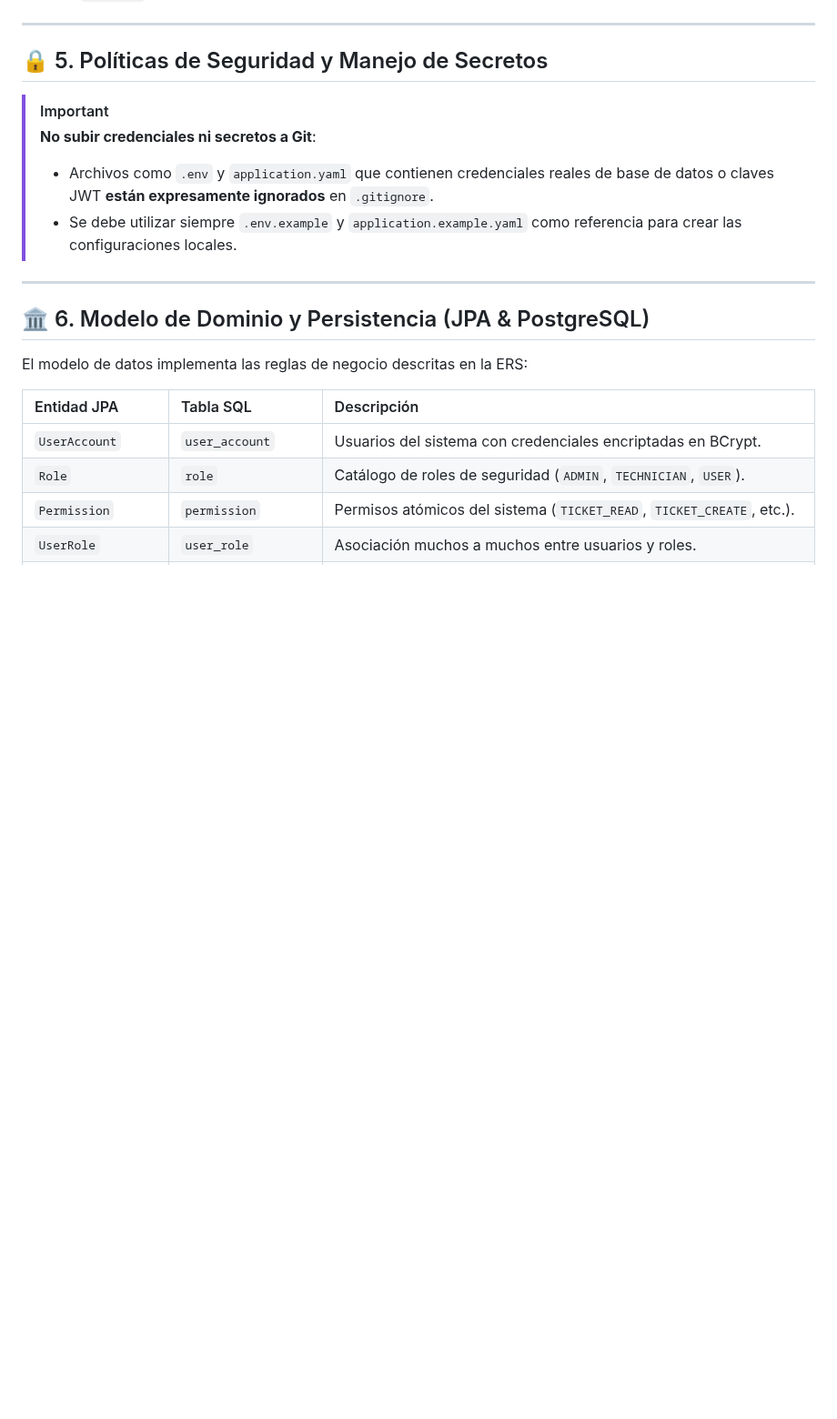
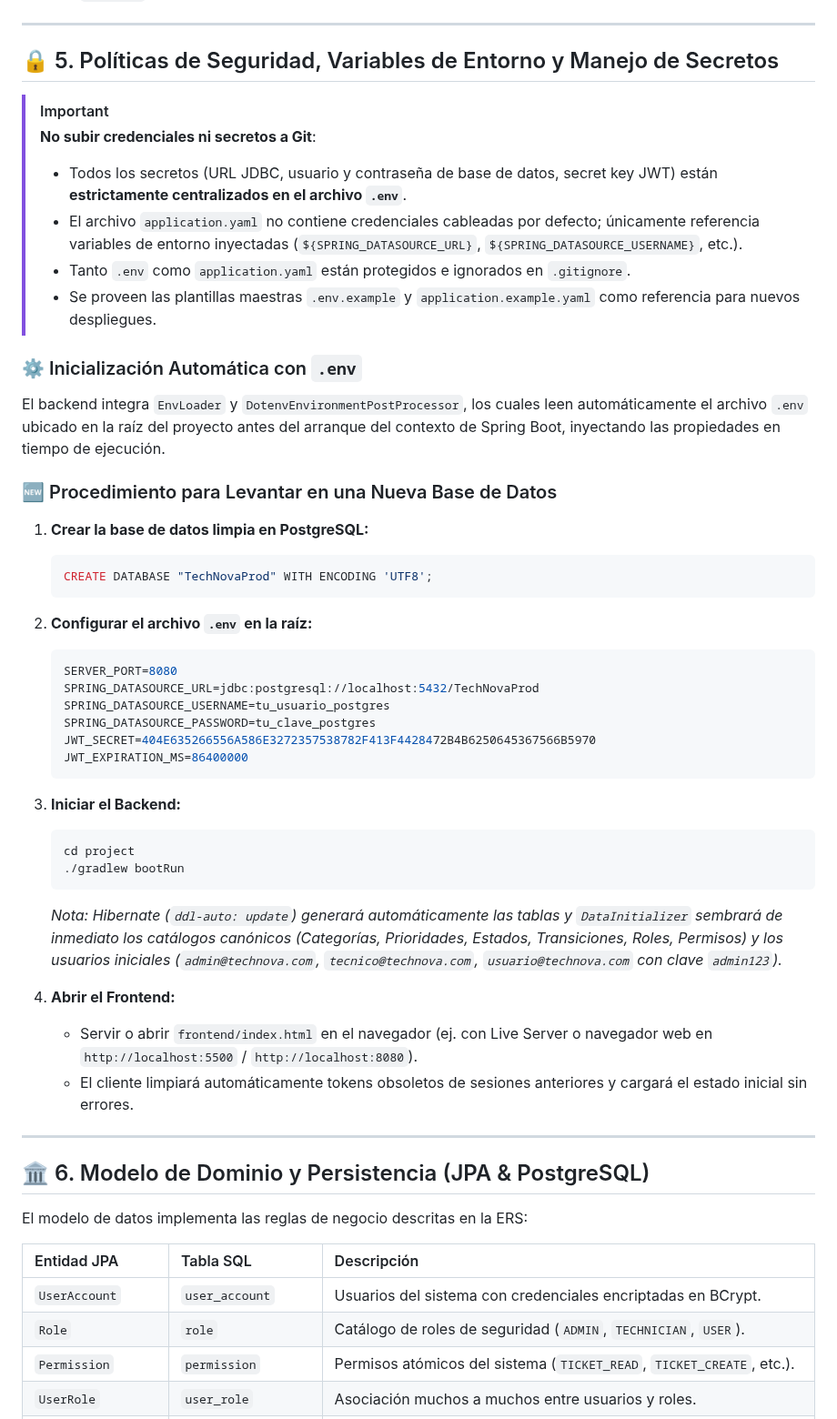
Before and after one commit to SantiSarmiento11/TechNova, a Markdown page: README.md, the part around the change. Shown at 91% size. Drawn GitHub-style; blank space fills up the shorter version.

Commit message:
docs(env): document automatic .env initialization and new database deployment procedure

````diff
--- a/README.md
+++ b/README.md
@@ -91,12 +91,42 @@ main  <--  test  <--  develop  <--  Dev(Santiago, Jason, Brayan, Fabio)
 
 ---
 
-## 🔒 5. Políticas de Seguridad y Manejo de Secretos
+## 🔒 5. Políticas de Seguridad, Variables de Entorno y Manejo de Secretos
 
 > [!IMPORTANT]
 > **No subir credenciales ni secretos a Git**:
-> - Archivos como `.env` y `application.yaml` que contienen credenciales reales de base de datos o claves JWT **están expresamente ignorados** en `.gitignore`.
-> - Se debe utilizar siempre `.env.example` y `application.example.yaml` como referencia para crear las configuraciones locales.
+> - Todos los secretos (URL JDBC, usuario y contraseña de base de datos, secret key JWT) están **estrictamente centralizados en el archivo `.env`**.
+> - El archivo `application.yaml` no contiene credenciales cableadas por defecto; únicamente referencia variables de entorno inyectadas (`${SPRING_DATASOURCE_URL}`, `${SPRING_DATASOURCE_USERNAME}`, etc.).
+> - Tanto `.env` como `application.yaml` están protegidos e ignorados en `.gitignore`.
+> - Se proveen las plantillas maestras `.env.example` y `application.example.yaml` como referencia para nuevos despliegues.
+
+### ⚙️ Inicialización Automática con `.env`
+El backend integra `EnvLoader` y `DotenvEnvironmentPostProcessor`, los cuales leen automáticamente el archivo `.env` ubicado en la raíz del proyecto antes del arranque del contexto de Spring Boot, inyectando las propiedades en tiempo de ejecución.
+
+### 🆕 Procedimiento para Levantar en una Nueva Base de Datos
+1. **Crear la base de datos limpia en PostgreSQL:**
+   ```sql
+   CREATE DATABASE "TechNovaProd" WITH ENCODING 'UTF8';
+   ```
+2. **Configurar el archivo `.env` en la raíz:**
+   ```properties
+   SERVER_PORT=8080
+   SPRING_DATASOURCE_URL=jdbc:postgresql://localhost:5432/TechNovaProd
+   SPRING_DATASOURCE_USERNAME=tu_usuario_postgres
+   SPRING_DATASOURCE_PASSWORD=tu_clave_postgres
+   JWT_SECRET=404E635266556A586E3272357538782F413F4428472B4B6250645367566B5970
+   JWT_EXPIRATION_MS=86400000
+   ```
+3. **Iniciar el Backend:**
+   ```bash
+   cd project
+   ./gradlew bootRun
+   ```
+   *Nota: Hibernate (`ddl-auto: update`) generará automáticamente las tablas y `DataInitializer` sembrará de inmediato los catálogos canónicos (Categorías, Prioridades, Estados, Transiciones, Roles, Permisos) y los usuarios iniciales (`admin@technova.com`, `tecnico@technova.com`, `usuario@technova.com` con clave `admin123`).*
+
+4. **Abrir el Frontend:**
+   - Servir o abrir `frontend/index.html` en el navegador (ej. con Live Server o navegador web en `http://localhost:5500` / `http://localhost:8080`).
+   - El cliente limpiará automáticamente tokens obsoletos de sesiones anteriores y cargará el estado inicial sin errores.
 
 ---
 
````
